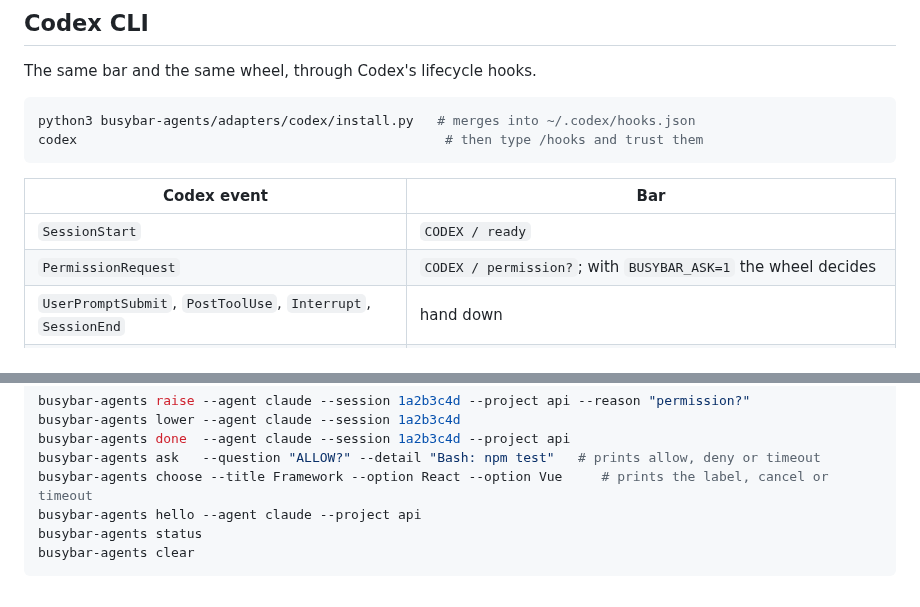
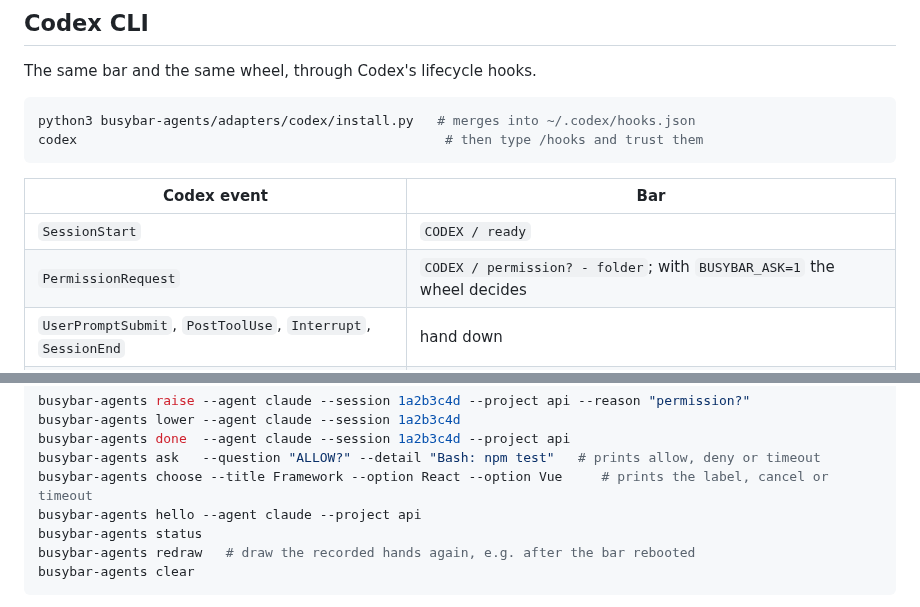
Before and after one commit to davidkh1/busybar-agents, a Markdown page: README.md, 2 parts joined by grey strips. Drawn GitHub-style.

````diff
--- a/README.md
+++ b/README.md
@@ -124,7 +124,7 @@ codex                                               # then type /hooks and trust
 | Codex event | Bar |
 | --- | --- |
 | `SessionStart` | `CODEX / ready` |
-| `PermissionRequest` | `CODEX / permission?`; with `BUSYBAR_ASK=1` the wheel decides |
+| `PermissionRequest` | `CODEX / permission? - folder`; with `BUSYBAR_ASK=1` the wheel decides |
 | `UserPromptSubmit`, `PostToolUse`, `Interrupt`, `SessionEnd` | hand down |
 | `Stop` | `DONE / folder`; with `BUSYBAR_GO=1` after a question, wheel forward continues |
 
@@ -144,6 +144,7 @@ busybar-agents ask   --question "ALLOW?" --detail "Bash: npm test"   # prints al
 busybar-agents choose --title Framework --option React --option Vue     # prints the label, cancel or timeout
 busybar-agents hello --agent claude --project api
 busybar-agents status
+busybar-agents redraw   # draw the recorded hands again, e.g. after the bar rebooted
 busybar-agents clear
 ```
 
````
Also changed, not shown: other parts of README.md (+4 -4 lines), img/hand-up.png, img/your-turn.png, 4 other files.
